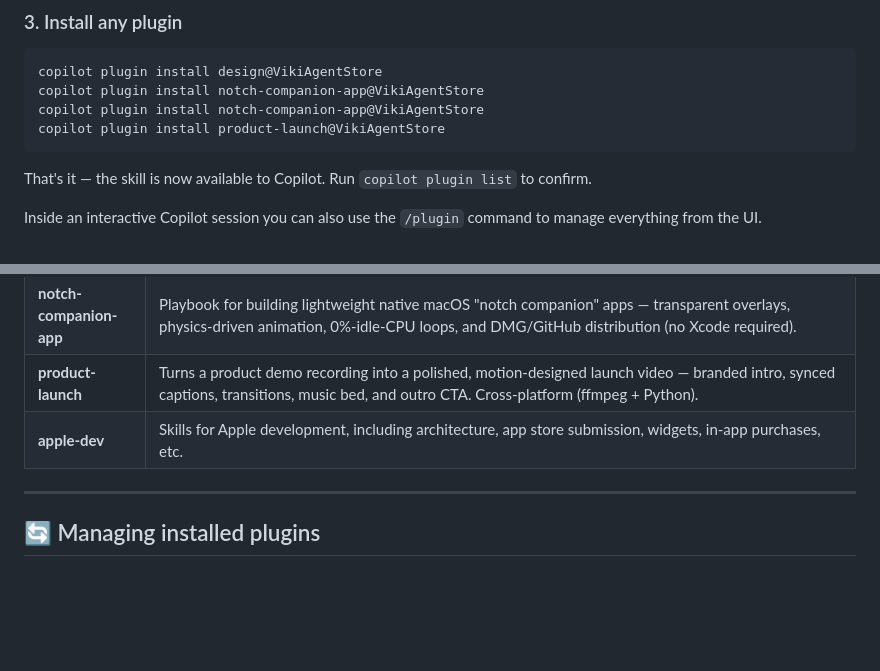
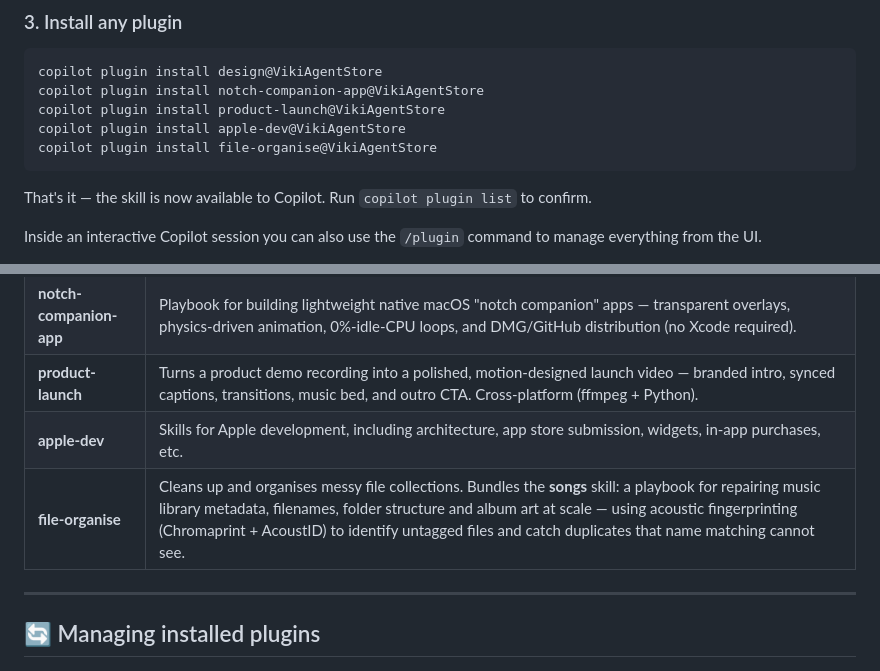
Before and after one commit to A-VigneshRamamoorthy-Code/VikiAgentStore, a Markdown page: README.md, 2 parts joined by grey strips. GitHub-like rendering; blank space fills up the shorter version.

Commit message:
docs: list file-organise in the README and fix the store link
- Add the file-organise plugin (songs skill) to the plugin table and the
  install examples.
- Add the missing apple-dev install example, and remove a duplicated
  notch-companion-app line.
- Fix the "Browse the Plugin Store" link, which 404'd on a misspelled
  host (a-vigneshramaoorthy-code -> a-vigneshramamoorthy-code).

Co-authored-by: Copilot <223556219+Copilot@users.noreply.github.com>

````diff
--- a/README.md
+++ b/README.md
@@ -33,8 +33,9 @@ copilot plugin marketplace browse VikiAgentStore
 ```bash
 copilot plugin install design@VikiAgentStore
 copilot plugin install notch-companion-app@VikiAgentStore
-copilot plugin install notch-companion-app@VikiAgentStore
 copilot plugin install product-launch@VikiAgentStore
+copilot plugin install apple-dev@VikiAgentStore
+copilot plugin install file-organise@VikiAgentStore
 ```
 
 That's it — the skill is now available to Copilot. Run `copilot plugin list` to confirm.
@@ -55,6 +56,7 @@ Inside an interactive Copilot session you can also use the `/plugin` command to
 | **notch-companion-app** | Playbook for building lightweight native macOS "notch companion" apps — transparent overlays, physics-driven animation, 0%-idle-CPU loops, and DMG/GitHub distribution (no Xcode required). |
 | **product-launch** | Turns a product demo recording into a polished, motion-designed launch video — branded intro, synced captions, transitions, music bed, and outro CTA. Cross-platform (ffmpeg + Python). |
 | **apple-dev** | Skills for Apple development, including architecture, app store submission, widgets, in-app purchases, etc. |
+| **file-organise** | Cleans up and organises messy file collections. Bundles the **songs** skill: a playbook for repairing music library metadata, filenames, folder structure and album art at scale — using acoustic fingerprinting (Chromaprint + AcoustID) to identify untagged files and catch duplicates that name matching cannot see. |
 
 ---
 
````
Also changed, not shown: other parts of README.md (+1 -1 lines).
